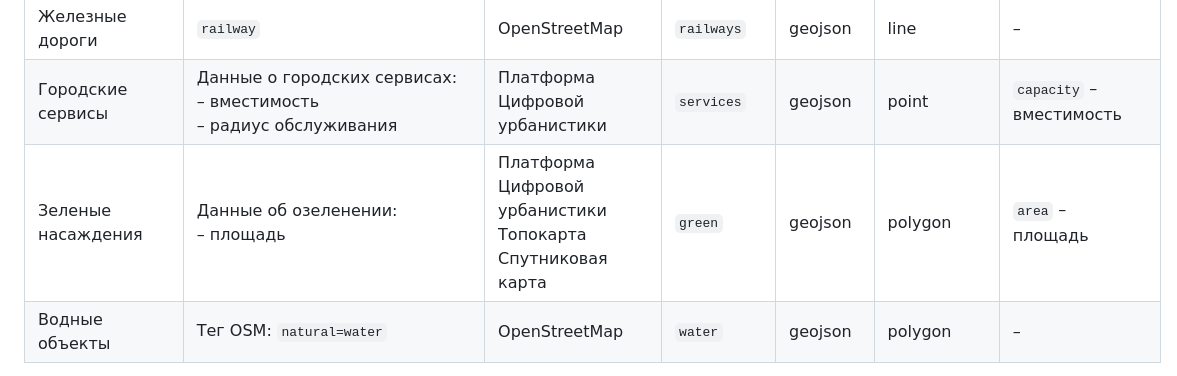
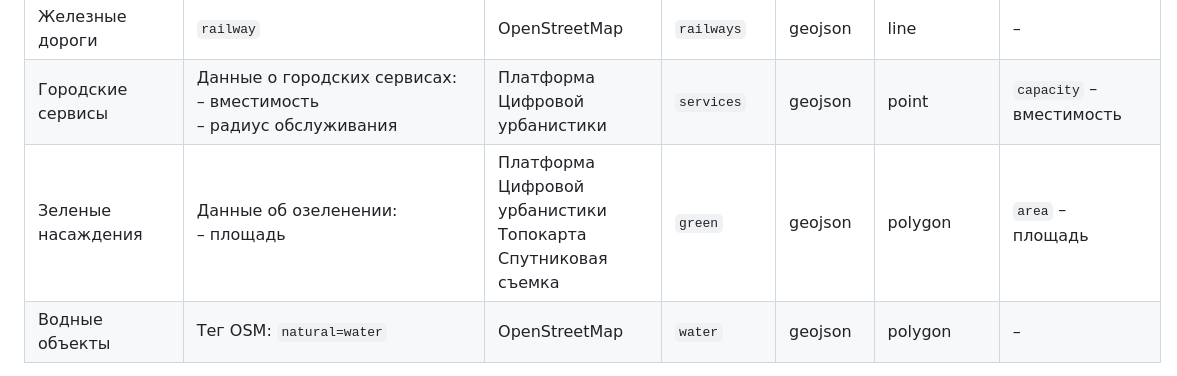
Before and after one commit to Olesyamart/Method-of-evaluating-renovation-projects, a Markdown page: README.md, the part around the change. Drawn GitHub-style.

```diff
--- a/README.md
+++ b/README.md
@@ -37,7 +37,7 @@
 | Улично-дорожная сеть    | Данные об УДС, включая длину <br>Теги OSM: `highway=primary/secondary/tertiary`           | OpenStreetMap <br>Топографическая карта        | `roads`        | geojson  | line      | `length` – длина                                                         |
 | Железные дороги         | `railway`                                                                                  | OpenStreetMap                                 | `railways`     | geojson  | line      | –                                                                         |
 | Городские сервисы       | Данные о городских сервисах: <br>– вместимость <br>– радиус обслуживания                  | Платформа Цифровой урбанистики                | `services`     | geojson  | point     | `capacity` – вместимость                                                 |
-| Зеленые насаждения      | Данные об озеленении: <br>– площадь                                                       | Платформа Цифровой урбанистики <br>Топокарта <br>Спутниковая карта | `green`         | geojson  | polygon   | `area` – площадь                                                         |
+| Зеленые насаждения      | Данные об озеленении: <br>– площадь                                                       | Платформа Цифровой урбанистики <br>Топокарта <br>Спутниковая съемка | `green`         | geojson  | polygon   | `area` – площадь                                                         |
 | Водные объекты          | Тег OSM: `natural=water`                                                                   | OpenStreetMap                                 | `water`        | geojson  | polygon   | –                                                                         |
 
 
```
